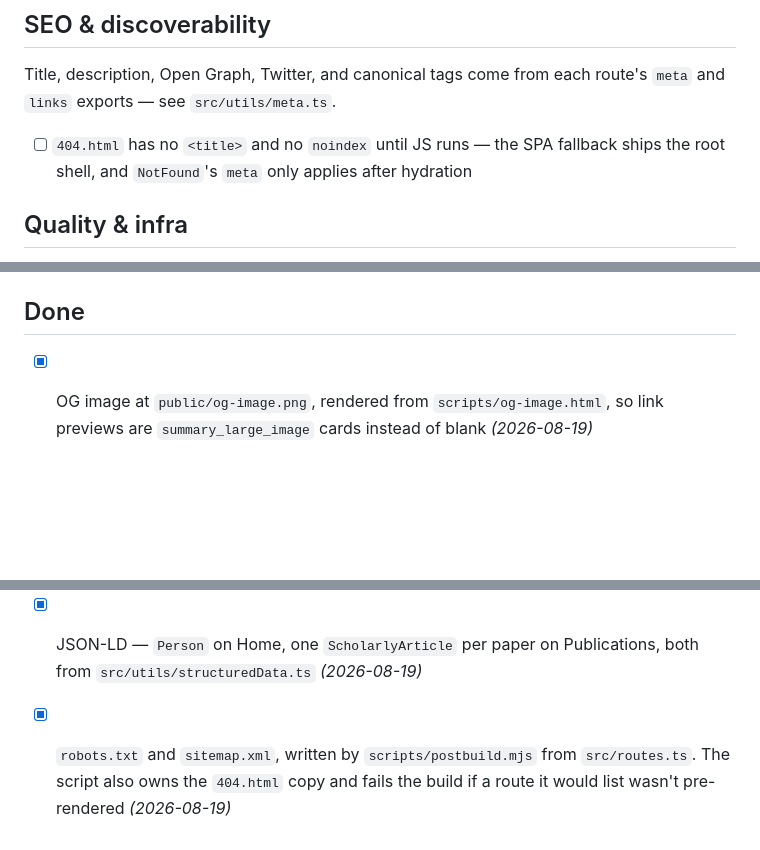
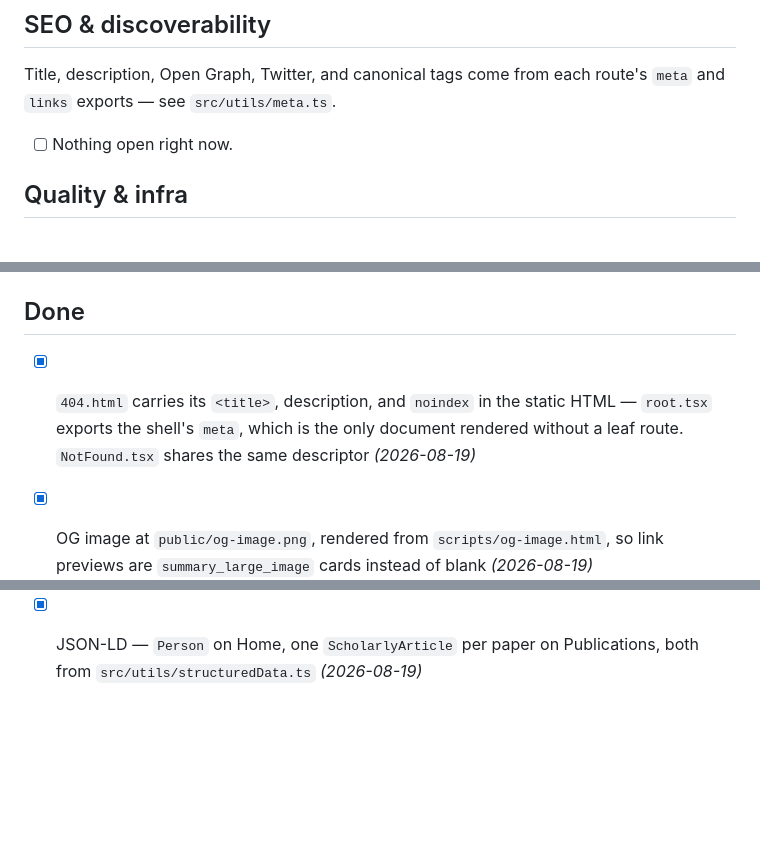
Before and after one commit to mahmad97/mahmad97.github.io, a Markdown page: TODO.md, 3 parts joined by grey strips. Drawn GitHub-style; blank space fills up the shorter version.

```diff
--- a/TODO.md
+++ b/TODO.md
@@ -69,9 +69,7 @@ From a rendered-page audit (Chrome, 1440px and 390px, both themes).
 Title, description, Open Graph, Twitter, and canonical tags come from each
 route's `meta` and `links` exports — see `src/utils/meta.ts`.
 
-- [ ] `404.html` has no `<title>` and no `noindex` until JS runs — the SPA
-      fallback ships the root shell, and `NotFound`'s `meta` only applies after
-      hydration
+- [ ] Nothing open right now.
 
 ## Quality & infra
 
@@ -113,6 +111,11 @@ Decisions already made — here so they don't get re-filed as bugs.
 
 <!-- Move completed items here with the date, newest first. -->
 
+- [x] `404.html` carries its `<title>`, description, and `noindex` in the static
+      HTML — `root.tsx` exports the shell's `meta`, which is the only document
+      rendered without a leaf route. `NotFound.tsx` shares the same descriptor
+      _(2026-08-19)_
+
 - [x] OG image at `public/og-image.png`, rendered from `scripts/og-image.html`,
       so link previews are `summary_large_image` cards instead of blank
       _(2026-08-19)_
@@ -124,6 +127,3 @@ Decisions already made — here so they don't get re-filed as bugs.
       `/news` 301s to `/news/` _(2026-08-19)_
 - [x] JSON-LD — `Person` on Home, one `ScholarlyArticle` per paper on
       Publications, both from `src/utils/structuredData.ts` _(2026-08-19)_
-- [x] `robots.txt` and `sitemap.xml`, written by `scripts/postbuild.mjs` from
-      `src/routes.ts`. The script also owns the `404.html` copy and fails the
-      build if a route it would list wasn't pre-rendered _(2026-08-19)_
```
Also changed, not shown: CLAUDE.md (+1 -1 lines).
